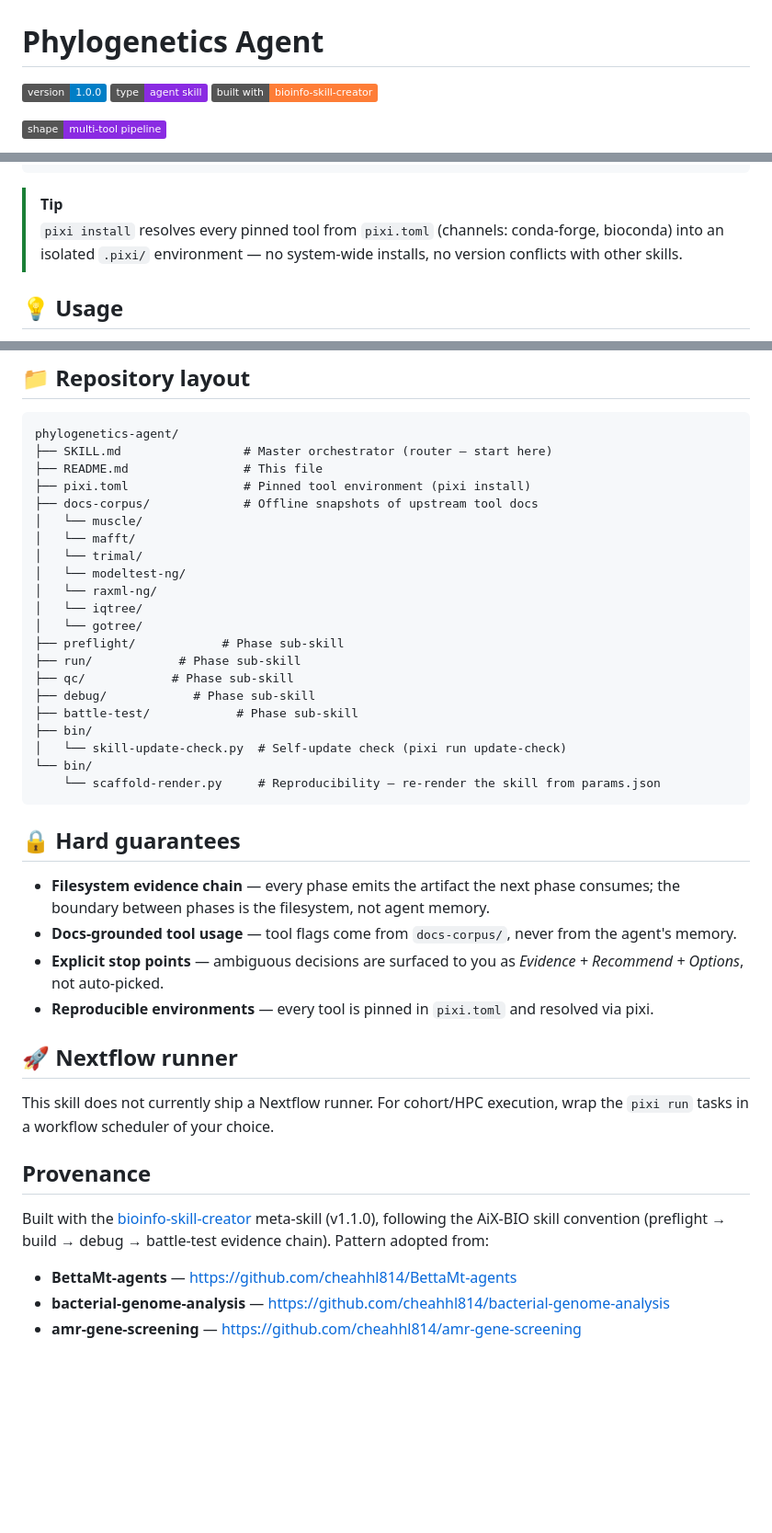
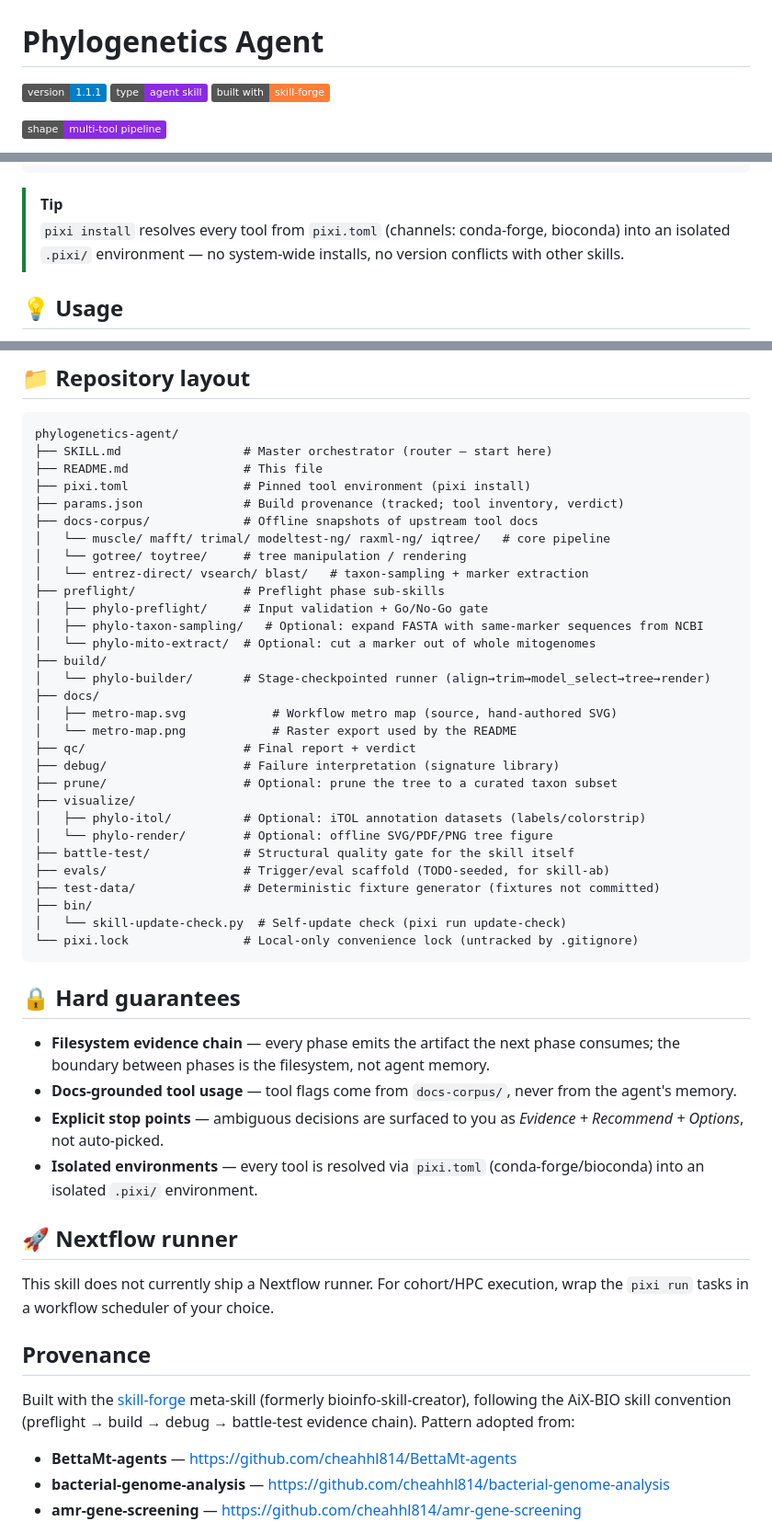
Before and after one commit to cheahhl814/phylogenetics-agent, a Markdown page: README.md, 3 parts joined by grey strips. Shown at 92% size. GitHub-like rendering; badges without logos; blank space fills up the shorter version.

````diff
--- a/README.md
+++ b/README.md
@@ -1,8 +1,8 @@
 # Phylogenetics Agent
 
-[![Version](https://img.shields.io/badge/version-1.0.0-blue)](#-installation)
+[![Version](https://img.shields.io/badge/version-1.1.1-blue)](#-installation)
 [![Type](https://img.shields.io/badge/type-agent%20skill-blueviolet)](#-installation)
-[![Built with](https://img.shields.io/badge/built%20with-bioinfo--skill--creator-orange)](https://github.com/cheahhl814/bioinfo-skill-creator)
+[![Built with](https://img.shields.io/badge/built%20with-skill--forge-orange)](https://github.com/cheahhl814/bioinfo-skill-creator)
 
 [![Shape](https://img.shields.io/badge/shape-multi--tool%20pipeline-8A2BE2)](#-pipeline-overview)
 
@@ -48,7 +48,7 @@ pixi install
 ```
 
 > [!TIP]
-> `pixi install` resolves every pinned tool from `pixi.toml` (channels: conda-forge, bioconda) into an isolated `.pixi/` environment — no system-wide installs, no version conflicts with other skills.
+> `pixi install` resolves every tool from `pixi.toml` (channels: conda-forge, bioconda) into an isolated `.pixi/` environment — no system-wide installs, no version conflicts with other skills.
 
 ## 💡 Usage
 
@@ -136,23 +145,32 @@ phylogenetics-agent/
 ├── SKILL.md                 # Master orchestrator (router — start here)
 ├── README.md                # This file
 ├── pixi.toml                # Pinned tool environment (pixi install)
+├── params.json              # Build provenance (tracked; tool inventory, verdict)
 ├── docs-corpus/             # Offline snapshots of upstream tool docs
-│   └── muscle/
-│   └── mafft/
-│   └── trimal/
-│   └── modeltest-ng/
-│   └── raxml-ng/
-│   └── iqtree/
-│   └── gotree/
-├── preflight/            # Phase sub-skill
-├── run/            # Phase sub-skill
-├── qc/            # Phase sub-skill
-├── debug/            # Phase sub-skill
-├── battle-test/            # Phase sub-skill
+│   └── muscle/ mafft/ trimal/ modeltest-ng/ raxml-ng/ iqtree/   # core pipeline
+│   └── gotree/ toytree/     # tree manipulation / rendering
+│   └── entrez-direct/ vsearch/ blast/   # taxon-sampling + marker extraction
+├── preflight/               # Preflight phase sub-skills
+│   ├── phylo-preflight/     # Input validation + Go/No-Go gate
+│   ├── phylo-taxon-sampling/   # Optional: expand FASTA with same-marker sequences from NCBI
+│   └── phylo-mito-extract/  # Optional: cut a marker out of whole mitogenomes
+├── build/
+│   └── phylo-builder/       # Stage-checkpointed runner (align→trim→model_select→tree→render)
+├── docs/
+│   ├── metro-map.svg            # Workflow metro map (source, hand-authored SVG)
+│   └── metro-map.png            # Raster export used by the README
+├── qc/                      # Final report + verdict
+├── debug/                   # Failure interpretation (signature library)
+├── prune/                   # Optional: prune the tree to a curated taxon subset
+├── visualize/
+│   ├── phylo-itol/          # Optional: iTOL annotation datasets (labels/colorstrip)
+│   └── phylo-render/        # Optional: offline SVG/PDF/PNG tree figure
+├── battle-test/             # Structural quality gate for the skill itself
+├── evals/                   # Trigger/eval scaffold (TODO-seeded, for skill-ab)
+├── test-data/               # Deterministic fixture generator (fixtures not committed)
 ├── bin/
 │   └── skill-update-check.py  # Self-update check (pixi run update-check)
-└── bin/
-    └── scaffold-render.py     # Reproducibility — re-render the skill from params.json
+└── pixi.lock                # Local-only convenience lock (untracked by .gitignore)
 ```
 
 ## 🔒 Hard guarantees
@@ -160,7 +178,7 @@ phylogenetics-agent/
 - **Filesystem evidence chain** — every phase emits the artifact the next phase consumes; the boundary between phases is the filesystem, not agent memory.
 - **Docs-grounded tool usage** — tool flags come from `docs-corpus/`, never from the agent's memory.
 - **Explicit stop points** — ambiguous decisions are surfaced to you as *Evidence + Recommend + Options*, not auto-picked.
-- **Reproducible environments** — every tool is pinned in `pixi.toml` and resolved via pixi.
+- **Isolated environments** — every tool is resolved via `pixi.toml` (conda-forge/bioconda) into an isolated `.pixi/` environment.
 
 ## 🚀 Nextflow runner
 
@@ -168,7 +186,7 @@ This skill does not currently ship a Nextflow runner. For cohort/HPC execution,
 
 ## Provenance
 
-Built with the [bioinfo-skill-creator](https://github.com/cheahhl814/bioinfo-skill-creator) meta-skill (v1.1.0), following the AiX-BIO skill convention (preflight → build → debug → battle-test evidence chain). Pattern adopted from:
+Built with the [skill-forge](https://github.com/cheahhl814/bioinfo-skill-creator) meta-skill (formerly bioinfo-skill-creator), following the AiX-BIO skill convention (preflight → build → debug → battle-test evidence chain). Pattern adopted from:
 
 - **BettaMt-agents** — https://github.com/cheahhl814/BettaMt-agents
 - **bacterial-genome-analysis** — https://github.com/cheahhl814/bacterial-genome-analysis
````
Also changed, not shown: other parts of README.md (+18 -9 lines), SKILL.md (+3 -3 lines), battle-test/phylo-battle-test/SKILL.md (+73 -40 lines), docs/metro-map.png (added), 7 other files.
